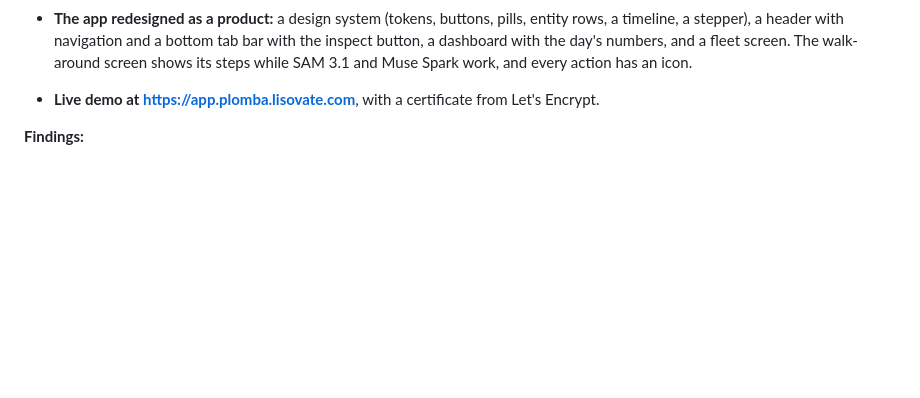
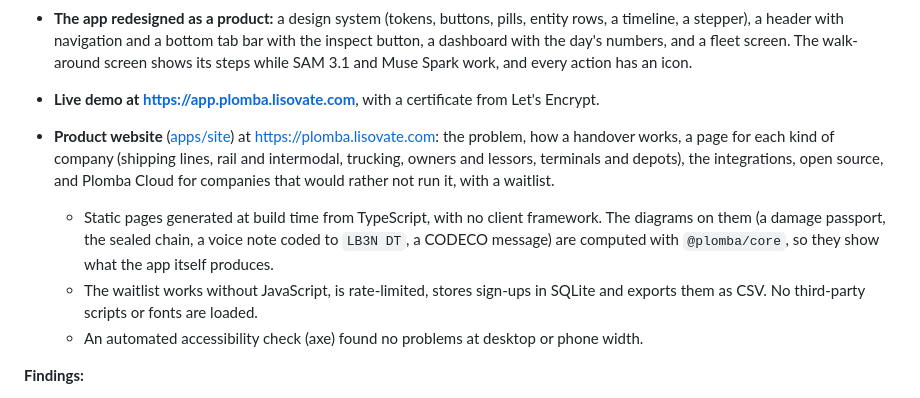
Before and after one commit to Lisovate/plomba, a Markdown page: docs/build-log.md, the part around the change. Drawn GitHub-style; blank space fills up the shorter version.

```diff
--- a/docs/build-log.md
+++ b/docs/build-log.md
@@ -162,6 +162,10 @@ A dated record of what was built and when. The newest entry is at the bottom.
   A typed client parses every answer with the same zod schemas the server validates with. The tests run each example against the real HTTP API and real signed webhooks (52 tests). A sandbox serves the API with fake models, so anyone can try them without a Meta key.
 - **The app redesigned as a product:** a design system (tokens, buttons, pills, entity rows, a timeline, a stepper), a header with navigation and a bottom tab bar with the inspect button, a dashboard with the day's numbers, and a fleet screen. The walk-around screen shows its steps while SAM 3.1 and Muse Spark work, and every action has an icon.
 - **Live demo at https://app.plomba.lisovate.com**, with a certificate from Let's Encrypt.
+- **Product website** ([apps/site](../apps/site)) at https://plomba.lisovate.com: the problem, how a handover works, a page for each kind of company (shipping lines, rail and intermodal, trucking, owners and lessors, terminals and depots), the integrations, open source, and Plomba Cloud for companies that would rather not run it, with a waitlist.
+  - Static pages generated at build time from TypeScript, with no client framework. The diagrams on them (a damage passport, the sealed chain, a voice note coded to `LB3N DT`, a CODECO message) are computed with `@plomba/core`, so they show what the app itself produces.
+  - The waitlist works without JavaScript, is rate-limited, stores sign-ups in SQLite and exports them as CSV. No third-party scripts or fonts are loaded.
+  - An automated accessibility check (axe) found no problems at desktop or phone width.
 
 **Findings:**
 - **Naming faces from a walk-around** (test clips used locally only, not stored or published):
```
Also changed, not shown: README.md (+1 -1 lines), docs/images/screens.jpg, 8 other files.
